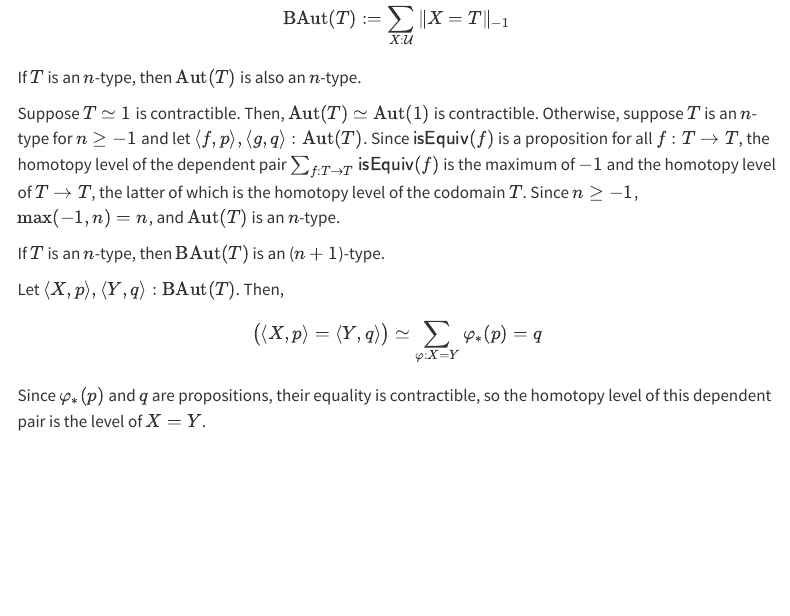
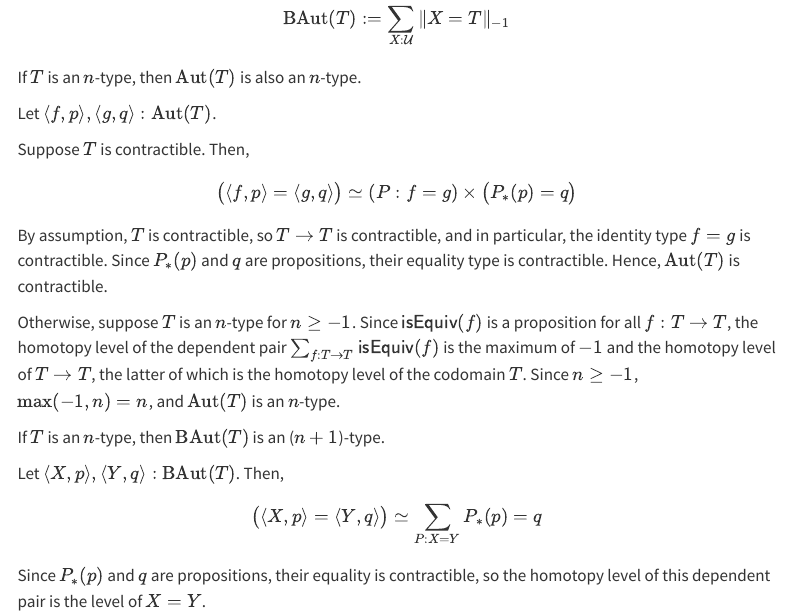
Before and after one commit to DesyncTheThird/HoTT, a Quarto document (notes/h-level.qmd): the page in a window 1100 px wide, from 1020 px down. Rendered offline with R 4.5, knitr and Pandoc in place of Quarto, with nearby package versions; menus at the side of the page are left out.

Commit message:
Homotopy levels

```diff
--- a/notes/h-level.qmd
+++ b/notes/h-level.qmd
@@ -160,7 +160,15 @@ If $T$ is an $n$-type, then $\Aut(T)$ is also an $n$-type.
 
 ::: proof
 
-Suppose $T\simeq 1$ is contractible. Then, $\Aut(T)\simeq\Aut(1)$ is contractible. Otherwise, suppose $T$ is an $n$-type for $n\geq-1$ and let $\langle f,p\rangle,\langle g,q\rangle:\Aut(T)$. Since $\mathsf{isEquiv}(f)$ is a proposition for all $f:T\rightarrow T$, the homotopy level of the dependent pair $\sum_{f:T\rightarrow T}\mathsf{isEquiv}(f)$ is the maximum of $-1$ and the homotopy level of $T\rightarrow T$, the latter of which is the homotopy level of the codomain $T$. Since $n\geq-1$, $\max(-1,n)=n$, and $\Aut(T)$ is an $n$-type.
+Let $\langle f,p\rangle,\langle g,q\rangle:\Aut(T)$.
+
+Suppose $T$ is contractible. Then,
+\begin{align*}
+    \bigl(\langle f,p\rangle=\langle g,q\rangle\bigr)\simeq(P:f=g)\times\bigl(P_\ast(p)=q\bigr)
+\end{align*}
+By assumption, $T$ is contractible, so $T\rightarrow T$ is contractible, and in particular, the identity type $f=g$ is contractible. Since $P_\ast(p)$ and $q$ are propositions, their equality type is contractible. Hence, $\Aut(T)$ is contractible.
+
+Otherwise, suppose $T$ is an $n$-type for $n\geq-1$. Since $\mathsf{isEquiv}(f)$ is a proposition for all $f:T\rightarrow T$, the homotopy level of the dependent pair $\sum_{f:T\rightarrow T}\mathsf{isEquiv}(f)$ is the maximum of $-1$ and the homotopy level of $T\rightarrow T$, the latter of which is the homotopy level of the codomain $T$. Since $n\geq-1$, $\max(-1,n)=n$, and $\Aut(T)$ is an $n$-type.
 
 :::
 
@@ -178,9 +186,9 @@ If $T$ is an $n$-type, then $\BAut(T)$ is an ($n+1$)-type.
 
 Let $\langle X,p\rangle,\langle Y,q\rangle:\BAut(T)$. Then,
 \begin{equation*}
-    \bigl(\langle X,p\rangle=\langle Y,q\rangle\bigr)\simeq\sum_{\varphi:X=Y}\varphi_\ast(p)=q
+    \bigl(\langle X,p\rangle=\langle Y,q\rangle\bigr)\simeq\sum_{P:X=Y}P_\ast(p)=q
 \end{equation*}
-Since $\varphi_\ast(p)$ and $q$ are propositions, their equality is contractible, so the homotopy level of this dependent pair is the level of $X=Y$.
+Since $P_\ast(p)$ and $q$ are propositions, their equality is contractible, so the homotopy level of this dependent pair is the level of $X=Y$.
 
 Since being an $n$-type is a proposition, we may assume $X\simeq T$ and $Y\simeq T$. Since equivalences preserve homotopy level, $X$ and $Y$ are $n$-types. Combining the equivalences also yields $X\simeq Y$. Since $X,Y$ are $n$-types, $X\simeq Y$ is an $n$-type, and thus by univalence, $(X=Y)\simeq(X\simeq Y)$ is an $n$-type. Hence $\BAut(T)$ is an ($n+1$)-type.
 
```
